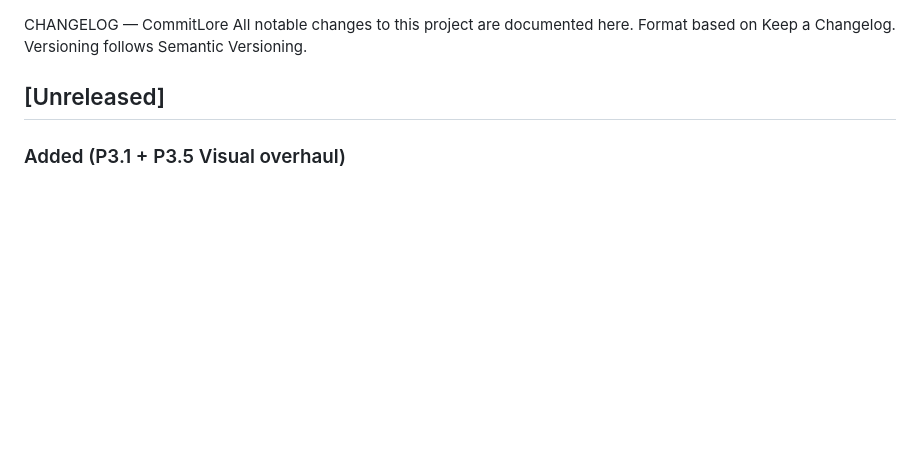
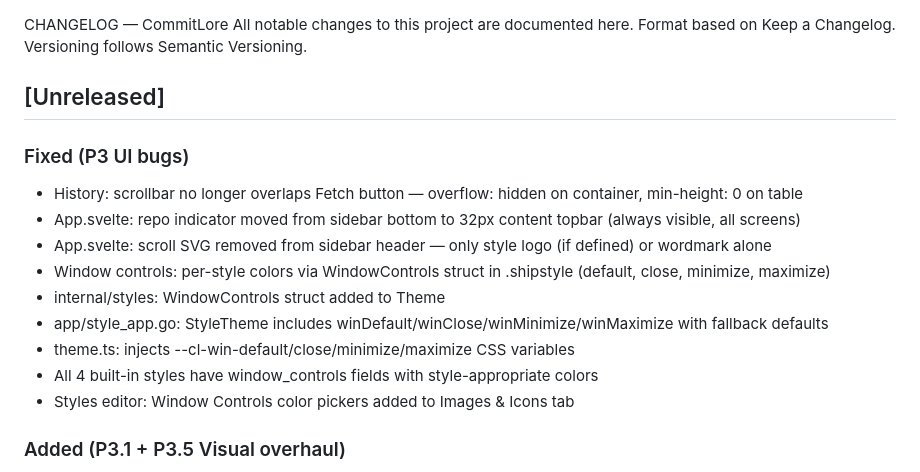
Before and after one commit to alciller88/commitlore, a Markdown page: CHANGELOG.md, the part around the change. GitHub-like rendering; blank space fills up the shorter version.

Commit message:
docs: update CHANGELOG, CONTEXT, SPEC for P3 UI bug fixes
Co-Authored-By: Claude Opus 4.6 (1M context) <noreply@anthropic.com>

```diff
--- a/CHANGELOG.md
+++ b/CHANGELOG.md
@@ -4,6 +4,17 @@ Format based on Keep a Changelog.
 Versioning follows Semantic Versioning.
 
 ## [Unreleased]
+
+### Fixed (P3 UI bugs)
+- History: scrollbar no longer overlaps Fetch button — overflow: hidden on container, min-height: 0 on table
+- App.svelte: repo indicator moved from sidebar bottom to 32px content topbar (always visible, all screens)
+- App.svelte: scroll SVG removed from sidebar header — only style logo (if defined) or wordmark alone
+- Window controls: per-style colors via WindowControls struct in .shipstyle (default, close, minimize, maximize)
+- internal/styles: WindowControls struct added to Theme
+- app/style_app.go: StyleTheme includes winDefault/winClose/winMinimize/winMaximize with fallback defaults
+- theme.ts: injects --cl-win-default/close/minimize/maximize CSS variables
+- All 4 built-in styles have window_controls fields with style-appropriate colors
+- Styles editor: Window Controls color pickers added to Images & Icons tab
 
 ### Added (P3.1 + P3.5 Visual overhaul)
 - app/app.go: frameless window (Wails v3 Frameless: true) for custom titlebar
```
Also changed, not shown: CONTEXT.md (+1 -0 lines), SPEC.md (+2 -0 lines).
